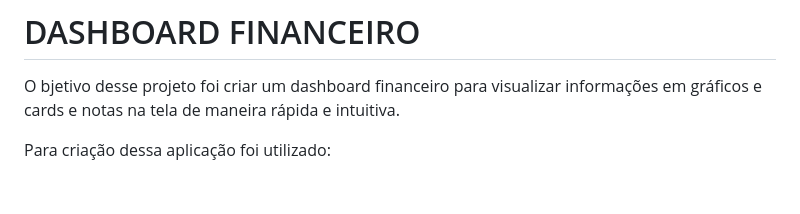
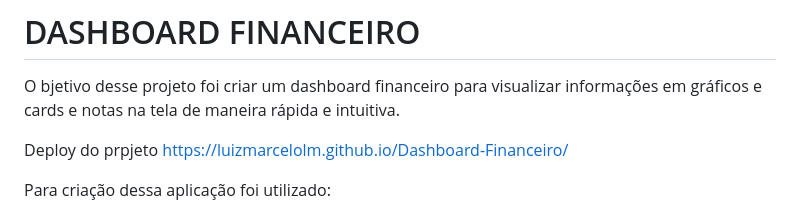
Before and after one commit to luizmarcelolm/Dashboard-Financeiro, a Markdown page: README.md, the part around the change. Drawn GitHub-style; blank space fills up the shorter version.

```diff
--- a/README.md
+++ b/README.md
@@ -1,5 +1,7 @@
 # DASHBOARD FINANCEIRO
 O bjetivo desse projeto foi criar um dashboard financeiro para visualizar informações em gráficos e cards e notas na tela de maneira rápida e intuitiva.
+
+Deploy do prpjeto https://luizmarcelolm.github.io/Dashboard-Financeiro/
 
 Para criação dessa aplicação foi utilizado:
 
```
